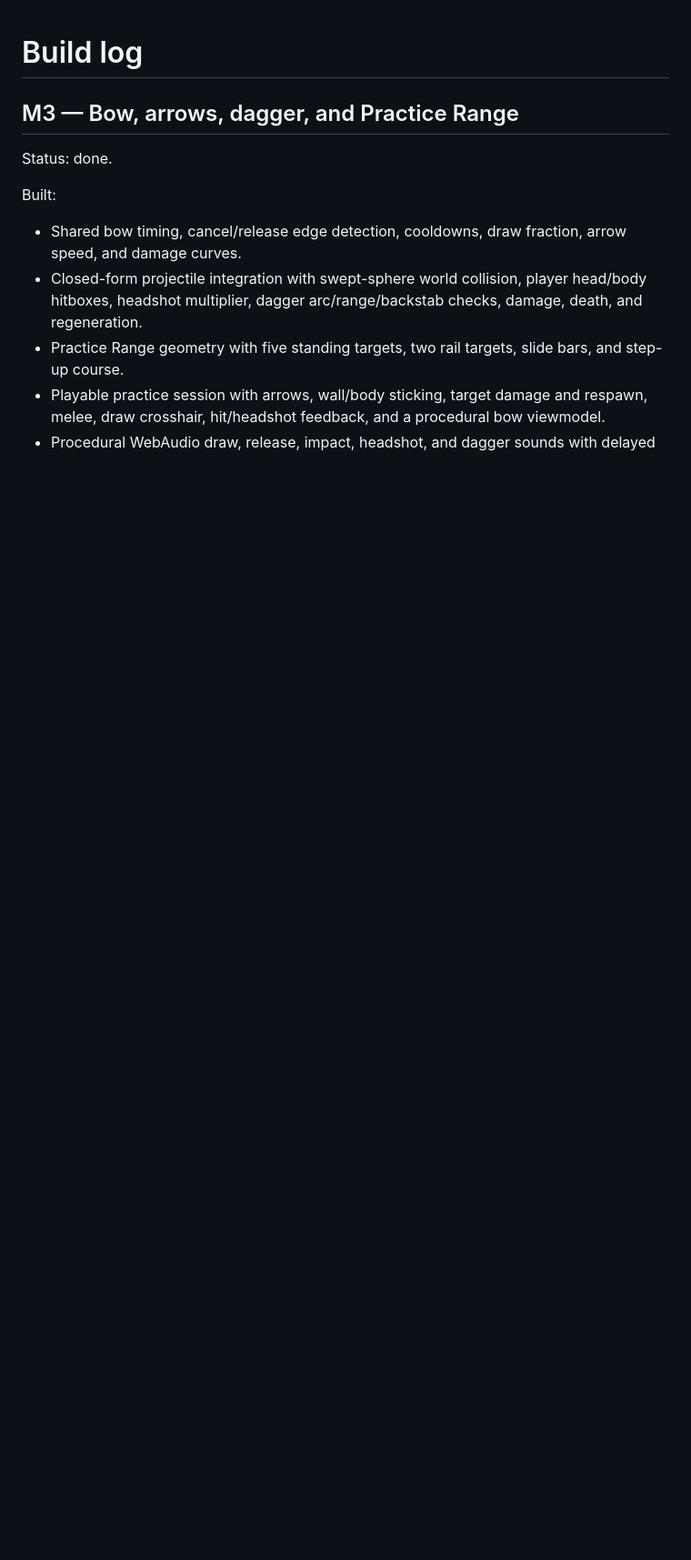
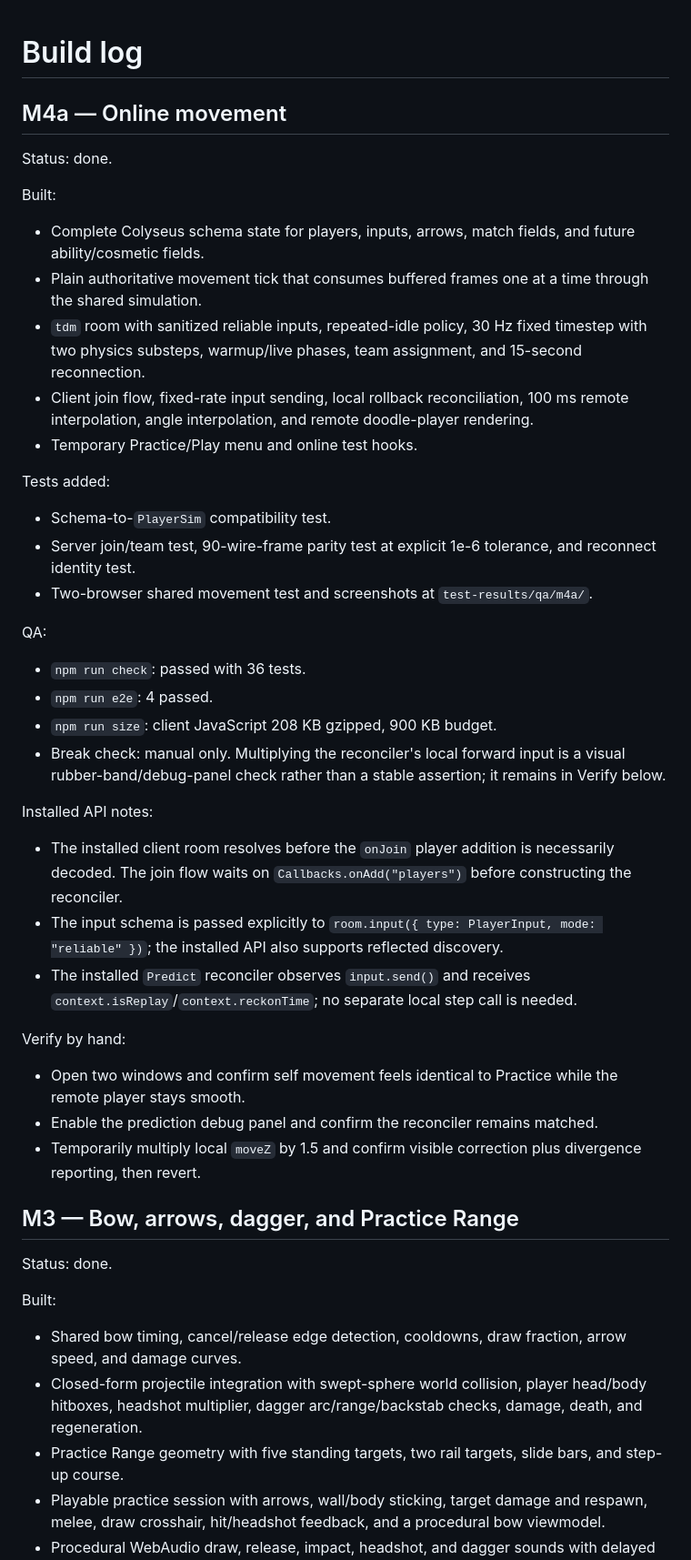
Before and after one commit to tanayvasishtha/Bowdle, a Markdown page: docs/BUILD_LOG.md, the part around the change. Shown at 91% size. Rendered like a GitHub page; blank space fills up the shorter version.

Commit message:
M4a done: authoritative online movement

```diff
--- a/docs/BUILD_LOG.md
+++ b/docs/BUILD_LOG.md
@@ -1,4 +1,41 @@
 # Build log
+
+## M4a — Online movement
+
+Status: done.
+
+Built:
+
+- Complete Colyseus schema state for players, inputs, arrows, match fields, and future ability/cosmetic fields.
+- Plain authoritative movement tick that consumes buffered frames one at a time through the shared simulation.
+- `tdm` room with sanitized reliable inputs, repeated-idle policy, 30 Hz fixed timestep with two physics substeps, warmup/live phases, team assignment, and 15-second reconnection.
+- Client join flow, fixed-rate input sending, local rollback reconciliation, 100 ms remote interpolation, angle interpolation, and remote doodle-player rendering.
+- Temporary Practice/Play menu and online test hooks.
+
+Tests added:
+
+- Schema-to-`PlayerSim` compatibility test.
+- Server join/team test, 90-wire-frame parity test at explicit 1e-6 tolerance, and reconnect identity test.
+- Two-browser shared movement test and screenshots at `test-results/qa/m4a/`.
+
+QA:
+
+- `npm run check`: passed with 36 tests.
+- `npm run e2e`: 4 passed.
+- `npm run size`: client JavaScript 208 KB gzipped, 900 KB budget.
+- Break check: manual only. Multiplying the reconciler's local forward input is a visual rubber-band/debug-panel check rather than a stable assertion; it remains in Verify below.
+
+Installed API notes:
+
+- The installed client room resolves before the `onJoin` player addition is necessarily decoded. The join flow waits on `Callbacks.onAdd("players")` before constructing the reconciler.
+- The input schema is passed explicitly to `room.input({ type: PlayerInput, mode: "reliable" })`; the installed API also supports reflected discovery.
+- The installed `Predict` reconciler observes `input.send()` and receives `context.isReplay`/`context.reckonTime`; no separate local step call is needed.
+
+Verify by hand:
+
+- Open two windows and confirm self movement feels identical to Practice while the remote player stays smooth.
+- Enable the prediction debug panel and confirm the reconciler remains matched.
+- Temporarily multiply local `moveZ` by 1.5 and confirm visible correction plus divergence reporting, then revert.
 
 ## M3 — Bow, arrows, dagger, and Practice Range
 
```
